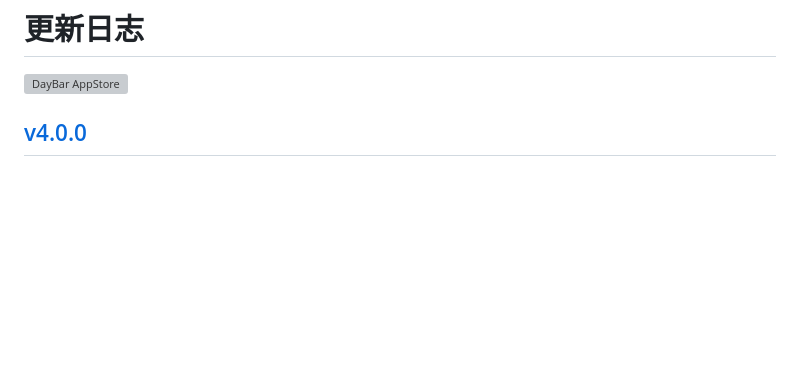
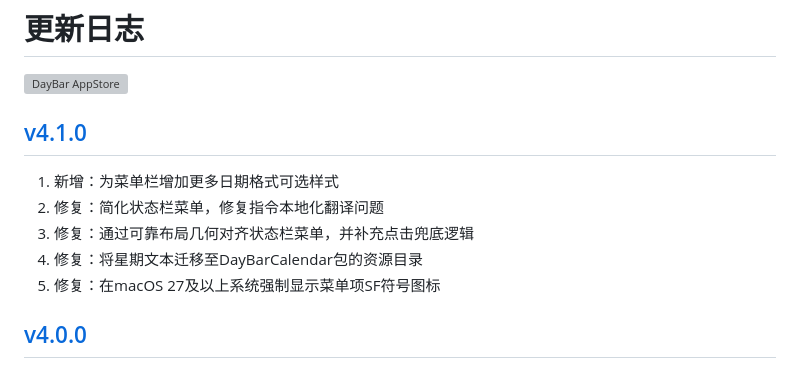
Before and after one commit to jaywcjlove/daybar, a Markdown page: CHANGELOG.zh.md, the part around the change. Rendered like a GitHub page; blank space fills up the shorter version; grey boxes are pictures that could not be loaded.

Commit message:
released v4.1.0

```diff
--- a/CHANGELOG.zh.md
+++ b/CHANGELOG.zh.md
@@ -9,6 +9,14 @@
 <a target="_blank" href="https://jaywcjlove.github.io/maslink/?id=6739052447" title="DayBar for macOS">
 <img alt="DayBar AppStore" src="https://jaywcjlove.github.io/sb/download/macos.svg" height="51">
 </a>
+
+## [v4.1.0](https://github.com/jaywcjlove/daybar/releases/tag/v4.1.0)
+
+1. 新增：为菜单栏增加更多日期格式可选样式
+2. 修复：简化状态栏菜单，修复指令本地化翻译问题
+3. 修复：通过可靠布局几何对齐状态栏菜单，并补充点击兜底逻辑
+4. 修复：将星期文本迁移至DayBarCalendar包的资源目录
+5. 修复：在macOS 27及以上系统强制显示菜单项SF符号图标
 
 ## [v4.0.0](https://github.com/jaywcjlove/daybar/releases/tag/v4.0.0)
 
```
Also changed, not shown: CHANGELOG.md (+8 -0 lines).
